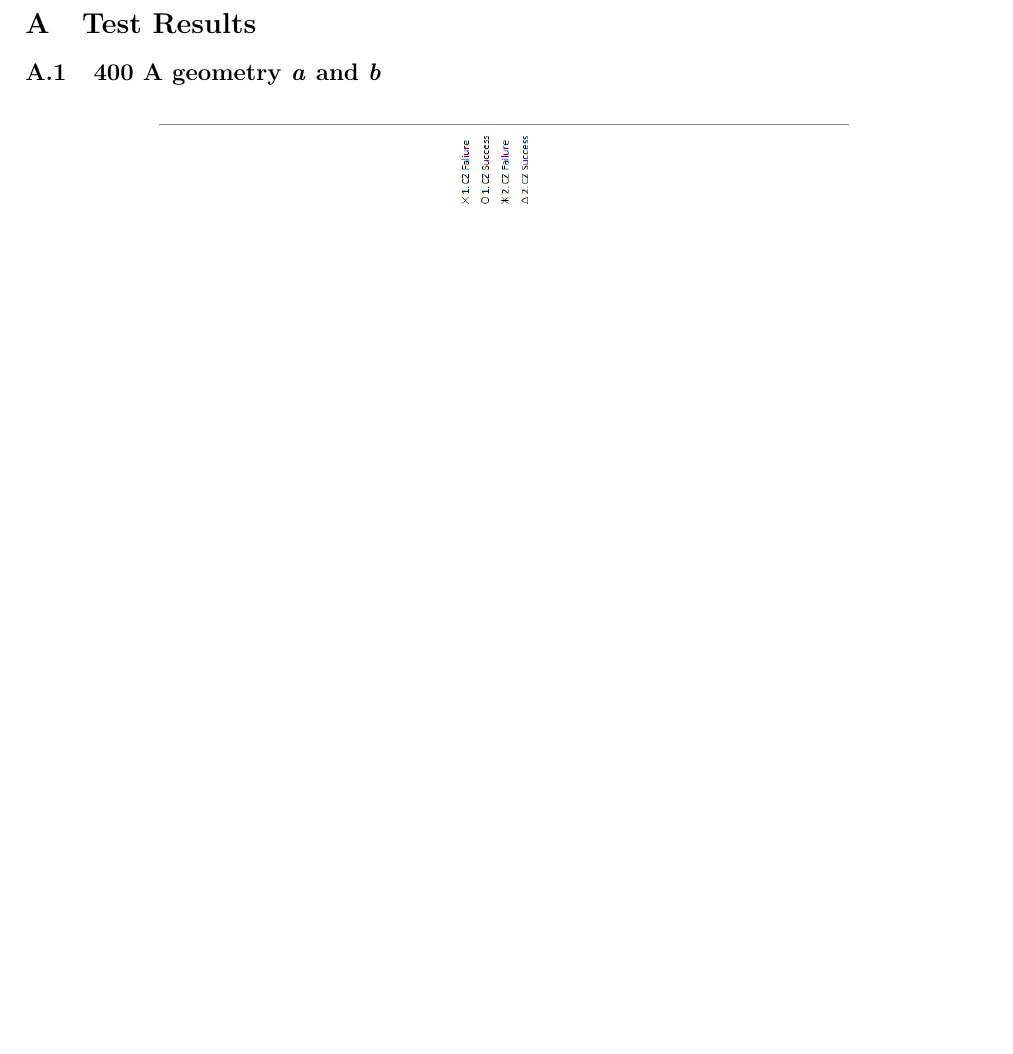
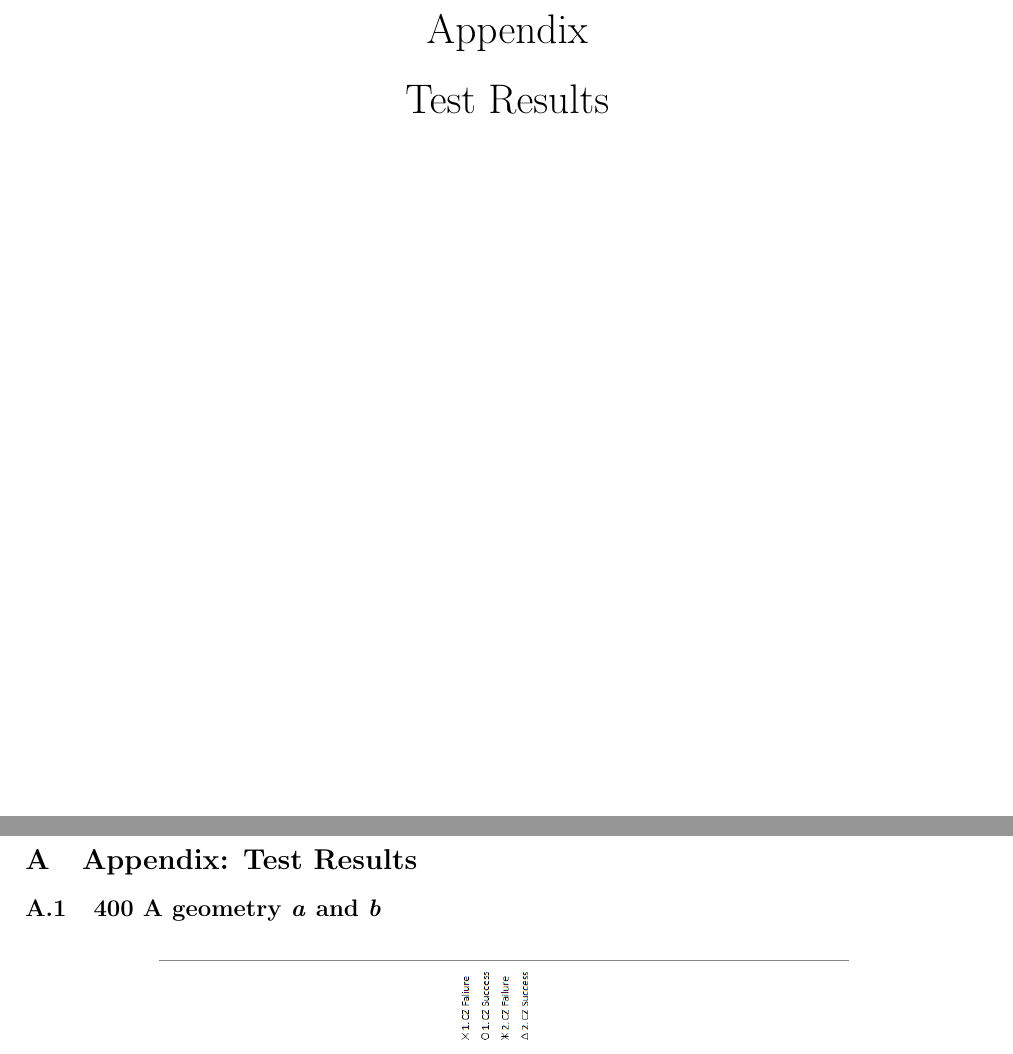
Before and after one commit to andertei/Prosjektoppgave, a LaTeX document (Oppgave/prosjektoppgave.tex): part of page 35 of 38 before the commit and two parts of pages 35 and 36 of 39 after it, the two joined at a grey line, cut at the place of the change, the shorter picture padded with empty space. Compiled offline with pdfLaTeX.

Commit message:
forside og appendix side inkludert

```diff
--- a/Oppgave/prosjektoppgave.tex
+++ b/Oppgave/prosjektoppgave.tex
@@ -28,6 +28,8 @@
 
 \author{Anders Dall'Osso Teigset}
 \title{MEDIUM VOLTAGE LOAD BREAK SWITCH WITH AIR AS INTERRUPTING MEDIUM}
+\date{December, 2013}
+
 
 \begin{document}
 \maketitle
@@ -827,8 +829,24 @@ In table \ref{tab:contGeoParaCone} examples of two different contact geometries
 
 \end{thebibliography}
 
+\newpage
+\vspace*{\fill}
+\begingroup
+\begin{center}
+\huge Appendix
+\end{center}
+\begin{center}
+\huge Test Results
+\end{center}
+\endgroup
+\vspace*{\fill}
 \appendix
-\section{Test Results} \label{app:rawData}
+\section{Appendix: Test Results} \label{app:rawData}
+\setcounter{figure}{0}
+\makeatletter
+\renewcommand{\thefigure}{A.\@arabic\c@figure}
+\makeatother
+
 \subsection{400 A geometry \textit{a} and \textit{b}} \label{app:testResults400A}
 \begin{figure}[H]
 \centering
```
